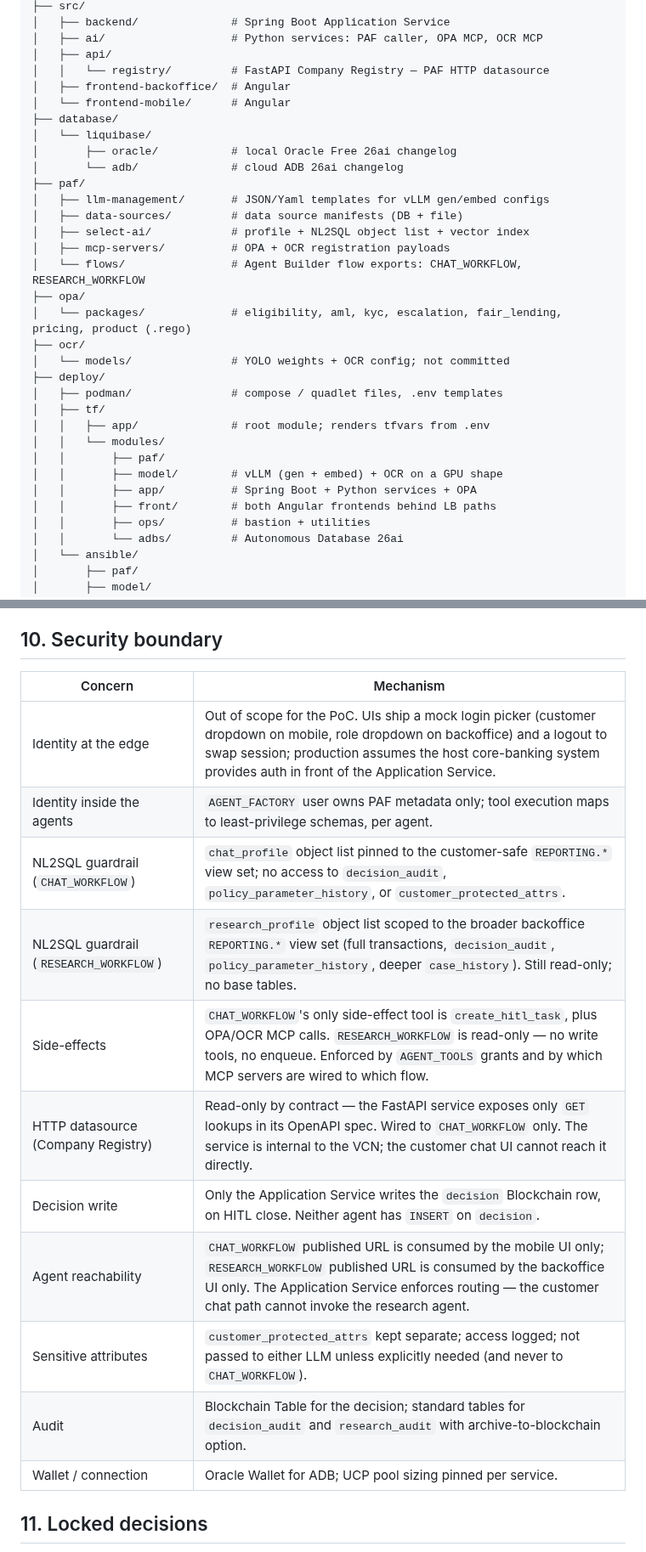
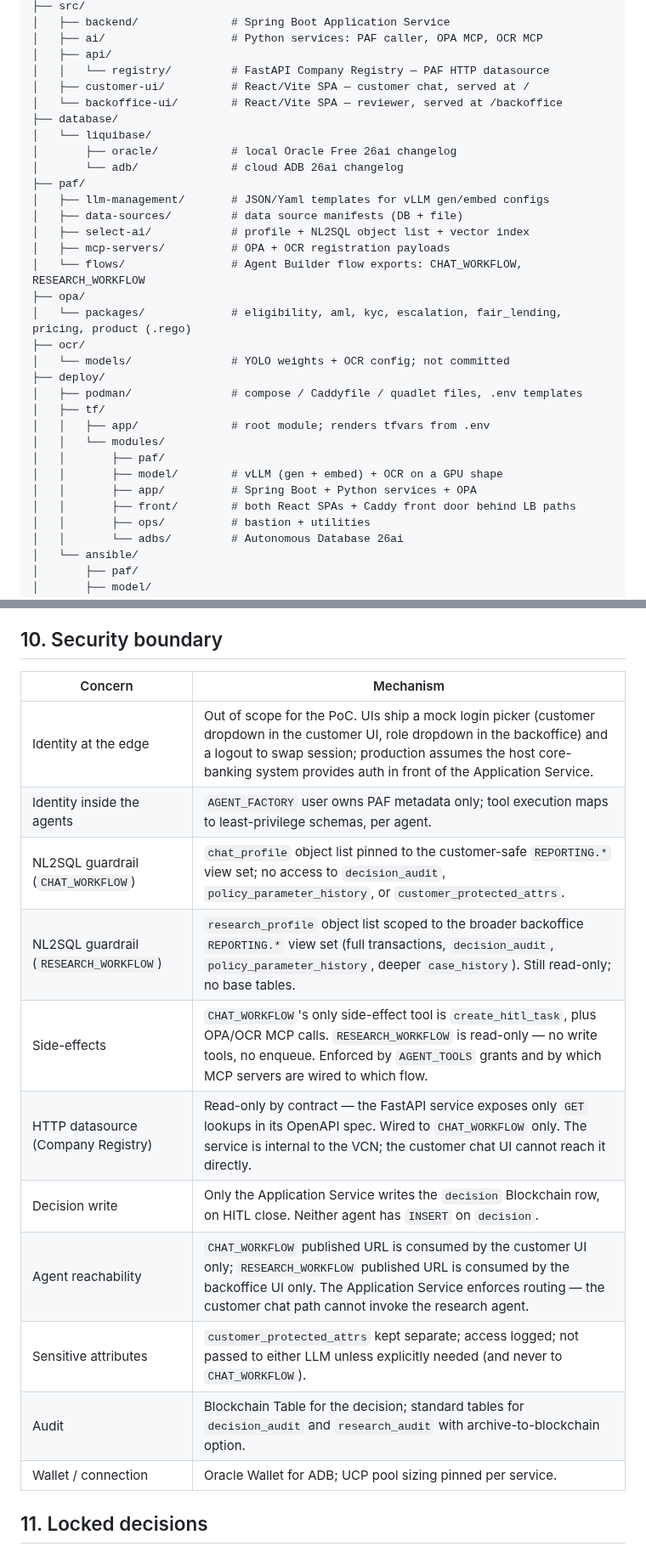
Before and after one commit to vmleon/oracle-database-private-agent-factory-poc, a Markdown page: docs/DESIGN.md, 2 parts joined by grey strips. Shown at 85% size. Rendered like a GitHub page.

Commit message:
docs: update DESIGN.md to shipped React UIs + Caddy front door

```diff
--- a/docs/DESIGN.md
+++ b/docs/DESIGN.md
@@ -190,8 +191,8 @@ oracle-database-private-agent-factory-poc/
 │   ├── ai/                   # Python services: PAF caller, OPA MCP, OCR MCP
 │   ├── api/
 │   │   └── registry/         # FastAPI Company Registry — PAF HTTP datasource
-│   ├── frontend-backoffice/  # Angular
-│   └── frontend-mobile/      # Angular
+│   ├── customer-ui/          # React/Vite SPA — customer chat, served at /
+│   └── backoffice-ui/        # React/Vite SPA — reviewer, served at /backoffice
 ├── database/
 │   └── liquibase/
 │       ├── oracle/           # local Oracle Free 26ai changelog
@@ -207,14 +208,14 @@ oracle-database-private-agent-factory-poc/
 ├── ocr/
 │   └── models/               # YOLO weights + OCR config; not committed
 ├── deploy/
-│   ├── podman/               # compose / quadlet files, .env templates
+│   ├── podman/               # compose / Caddyfile / quadlet files, .env templates
 │   ├── tf/
 │   │   ├── app/              # root module; renders tfvars from .env
 │   │   └── modules/
 │   │       ├── paf/
 │   │       ├── model/        # vLLM (gen + embed) + OCR on a GPU shape
 │   │       ├── app/          # Spring Boot + Python services + OPA
-│   │       ├── front/        # both Angular frontends behind LB paths
+│   │       ├── front/        # both React SPAs + Caddy front door behind LB paths
 │   │       ├── ops/          # bastion + utilities
 │   │       └── adbs/         # Autonomous Database 26ai
 │   └── ansible/
@@ -261,19 +262,19 @@ Four layers, all inspectable from the Backoffice UI:
 
 ## 10. Security boundary
 
-| Concern                                | Mechanism                                                                                                                                                                                                                                          |
-| -------------------------------------- | -------------------------------------------------------------------------------------------------------------------------------------------------------------------------------------------------------------------------------------------------- |
-| Identity at the edge                   | Out of scope for the PoC. UIs ship a mock login picker (customer dropdown on mobile, role dropdown on backoffice) and a logout to swap session; production assumes the host core-banking system provides auth in front of the Application Service. |
-| Identity inside the agents             | `AGENT_FACTORY` user owns PAF metadata only; tool execution maps to least-privilege schemas, per agent.                                                                                                                                            |
-| NL2SQL guardrail (`CHAT_WORKFLOW`)     | `chat_profile` object list pinned to the customer-safe `REPORTING.*` view set; no access to `decision_audit`, `policy_parameter_history`, or `customer_protected_attrs`.                                                                           |
-| NL2SQL guardrail (`RESEARCH_WORKFLOW`) | `research_profile` object list scoped to the broader backoffice `REPORTING.*` view set (full transactions, `decision_audit`, `policy_parameter_history`, deeper `case_history`). Still read-only; no base tables.                                  |
-| Side-effects                           | `CHAT_WORKFLOW`'s only side-effect tool is `create_hitl_task`, plus OPA/OCR MCP calls. `RESEARCH_WORKFLOW` is read-only — no write tools, no enqueue. Enforced by `AGENT_TOOLS` grants and by which MCP servers are wired to which flow.           |
-| HTTP datasource (Company Registry)     | Read-only by contract — the FastAPI service exposes only `GET` lookups in its OpenAPI spec. Wired to `CHAT_WORKFLOW` only. The service is internal to the VCN; the customer chat UI cannot reach it directly.                                      |
-| Decision write                         | Only the Application Service writes the `decision` Blockchain row, on HITL close. Neither agent has `INSERT` on `decision`.                                                                                                                        |
-| Agent reachability                     | `CHAT_WORKFLOW` published URL is consumed by the mobile UI only; `RESEARCH_WORKFLOW` published URL is consumed by the backoffice UI only. The Application Service enforces routing — the customer chat path cannot invoke the research agent.      |
-| Sensitive attributes                   | `customer_protected_attrs` kept separate; access logged; not passed to either LLM unless explicitly needed (and never to `CHAT_WORKFLOW`).                                                                                                         |
-| Audit                                  | Blockchain Table for the decision; standard tables for `decision_audit` and `research_audit` with archive-to-blockchain option.                                                                                                                    |
-| Wallet / connection                    | Oracle Wallet for ADB; UCP pool sizing pinned per service.                                                                                                                                                                                         |
+| Concern                                | Mechanism                                                                                                                                                                                                                                                       |
+| -------------------------------------- | --------------------------------------------------------------------------------------------------------------------------------------------------------------------------------------------------------------------------------------------------------------- |
+| Identity at the edge                   | Out of scope for the PoC. UIs ship a mock login picker (customer dropdown in the customer UI, role dropdown in the backoffice) and a logout to swap session; production assumes the host core-banking system provides auth in front of the Application Service. |
+| Identity inside the agents             | `AGENT_FACTORY` user owns PAF metadata only; tool execution maps to least-privilege schemas, per agent.                                                                                                                                                         |
+| NL2SQL guardrail (`CHAT_WORKFLOW`)     | `chat_profile` object list pinned to the customer-safe `REPORTING.*` view set; no access to `decision_audit`, `policy_parameter_history`, or `customer_protected_attrs`.                                                                                        |
+| NL2SQL guardrail (`RESEARCH_WORKFLOW`) | `research_profile` object list scoped to the broader backoffice `REPORTING.*` view set (full transactions, `decision_audit`, `policy_parameter_history`, deeper `case_history`). Still read-only; no base tables.                                               |
+| Side-effects                           | `CHAT_WORKFLOW`'s only side-effect tool is `create_hitl_task`, plus OPA/OCR MCP calls. `RESEARCH_WORKFLOW` is read-only — no write tools, no enqueue. Enforced by `AGENT_TOOLS` grants and by which MCP servers are wired to which flow.                        |
+| HTTP datasource (Company Registry)     | Read-only by contract — the FastAPI service exposes only `GET` lookups in its OpenAPI spec. Wired to `CHAT_WORKFLOW` only. The service is internal to the VCN; the customer chat UI cannot reach it directly.                                                   |
+| Decision write                         | Only the Application Service writes the `decision` Blockchain row, on HITL close. Neither agent has `INSERT` on `decision`.                                                                                                                                     |
+| Agent reachability                     | `CHAT_WORKFLOW` published URL is consumed by the customer UI only; `RESEARCH_WORKFLOW` published URL is consumed by the backoffice UI only. The Application Service enforces routing — the customer chat path cannot invoke the research agent.                 |
+| Sensitive attributes                   | `customer_protected_attrs` kept separate; access logged; not passed to either LLM unless explicitly needed (and never to `CHAT_WORKFLOW`).                                                                                                                      |
+| Audit                                  | Blockchain Table for the decision; standard tables for `decision_audit` and `research_audit` with archive-to-blockchain option.                                                                                                                                 |
+| Wallet / connection                    | Oracle Wallet for ADB; UCP pool sizing pinned per service.                                                                                                                                                                                                      |
 
 ## 11. Locked decisions
 
```
Also changed, not shown: other parts of docs/DESIGN.md (+12 -11 lines).
